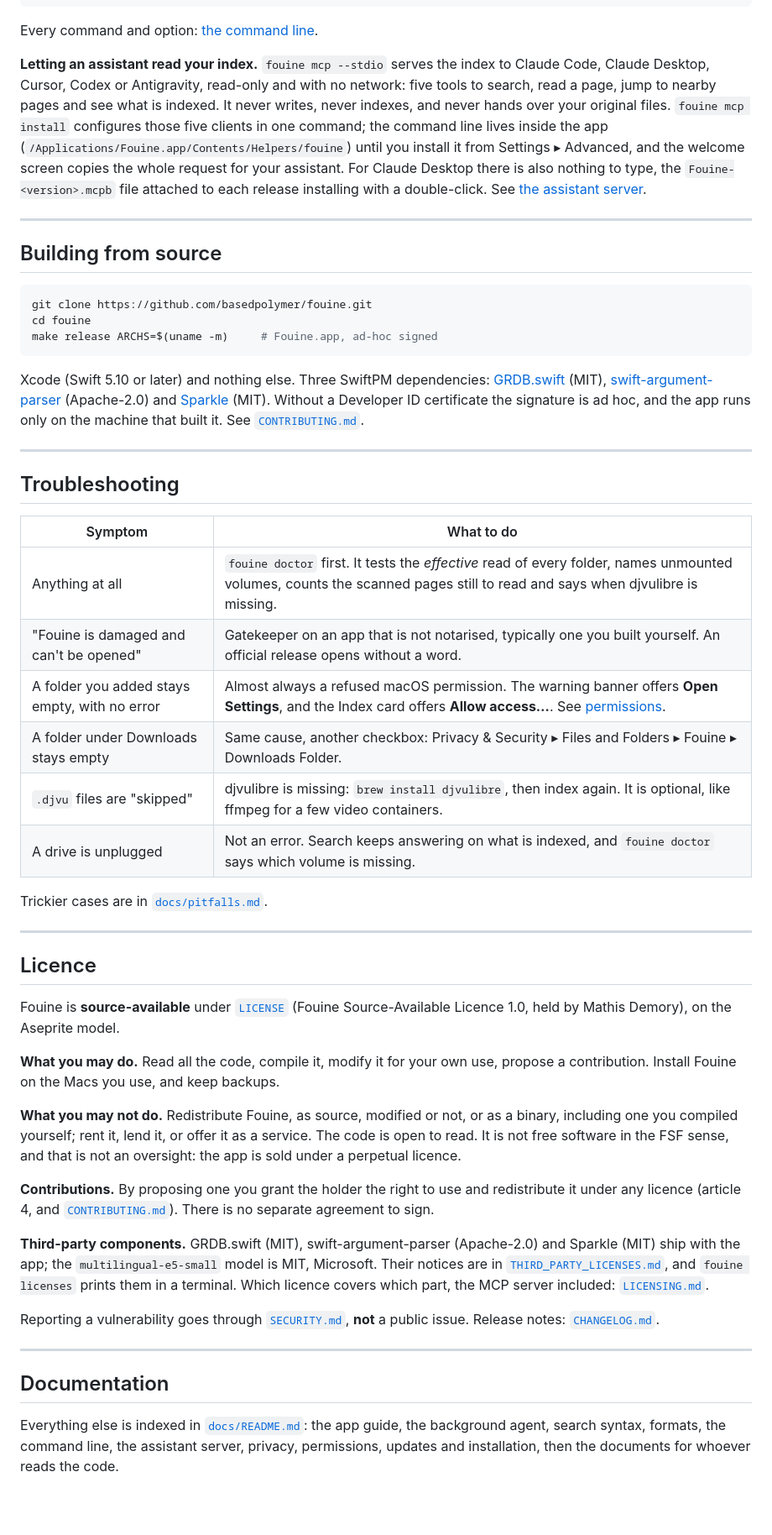
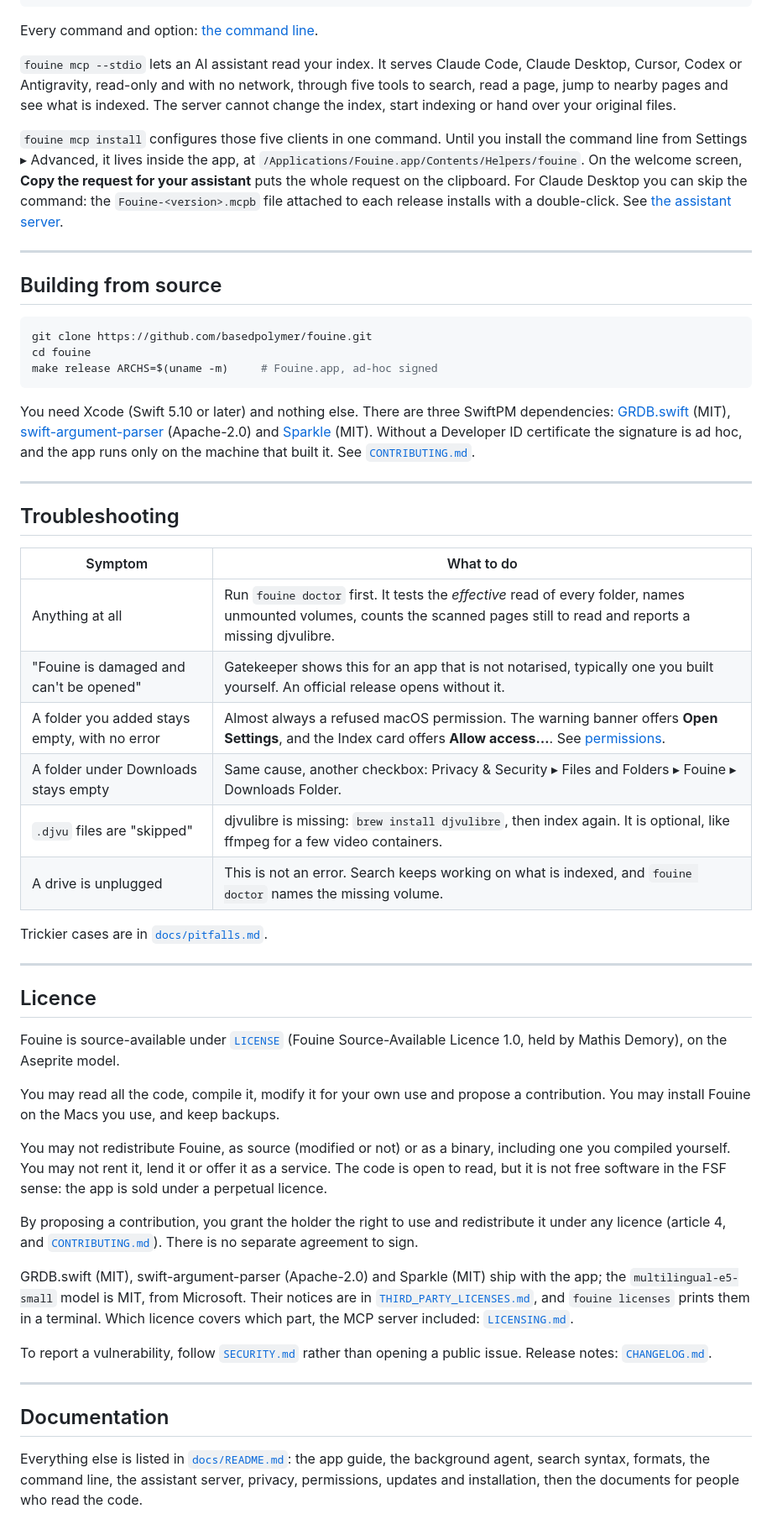
Before and after one commit to basedpolymer/fouine, a Markdown page: README.md, the part around one of its changes. Shown at 84% size. Rendered like a GitHub page; blank space fills up the shorter version.

````diff
--- a/README.md
+++ b/README.md
@@ -142,16 +149,18 @@ fouine search 'catalysis' --hybrid --json           # meaning, JSON output
 
 Every command and option: [the command line](docs/cli.md).
 
-**Letting an assistant read your index.** `fouine mcp --stdio` serves the index
-to Claude Code, Claude Desktop, Cursor, Codex or Antigravity, read-only and with
-no network: five tools to search, read a page, jump to nearby pages and see what
-is indexed. It never writes, never indexes, and never hands over your original
-files. `fouine mcp install` configures those five clients in one command; the
-command line lives inside the app
-(`/Applications/Fouine.app/Contents/Helpers/fouine`) until you install it from
-Settings ▸ Advanced, and the welcome screen copies the whole request for your
-assistant. For Claude Desktop there is also nothing to type, the
-`Fouine-<version>.mcpb` file attached to each release installing with a
+`fouine mcp --stdio` lets an AI assistant read your index. It serves Claude
+Code, Claude Desktop, Cursor, Codex or Antigravity, read-only and with no
+network, through five tools to search, read a page, jump to nearby pages and
+see what is indexed. The server cannot change the index, start indexing or hand
+over your original files.
+
+`fouine mcp install` configures those five clients in one command. Until you
+install the command line from Settings ▸ Advanced, it lives inside the app, at
+`/Applications/Fouine.app/Contents/Helpers/fouine`. On the welcome screen,
+**Copy the request for your assistant** puts the whole request on the
+clipboard. For Claude Desktop you can skip the command: the
+`Fouine-<version>.mcpb` file attached to each release installs with a
 double-click. See [the assistant server](docs/mcp.md).
 
 ---
@@ -164,12 +173,12 @@ cd fouine
 make release ARCHS=$(uname -m)     # Fouine.app, ad-hoc signed
 ```
 
-Xcode (Swift 5.10 or later) and nothing else. Three SwiftPM dependencies:
-[GRDB.swift](https://github.com/groue/GRDB.swift) (MIT),
+You need Xcode (Swift 5.10 or later) and nothing else. There are three SwiftPM
+dependencies: [GRDB.swift](https://github.com/groue/GRDB.swift) (MIT),
 [swift-argument-parser](https://github.com/apple/swift-argument-parser)
 (Apache-2.0) and [Sparkle](https://github.com/sparkle-project/Sparkle) (MIT).
-Without a Developer ID certificate the signature is ad hoc, and the app runs only
-on the machine that built it. See [`CONTRIBUTING.md`](CONTRIBUTING.md).
+Without a Developer ID certificate the signature is ad hoc, and the app runs
+only on the machine that built it. See [`CONTRIBUTING.md`](CONTRIBUTING.md).
 
 ---
 
@@ -177,12 +186,12 @@ on the machine that built it. See [`CONTRIBUTING.md`](CONTRIBUTING.md).
 
 | Symptom | What to do |
 |---|---|
-| Anything at all | `fouine doctor` first. It tests the *effective* read of every folder, names unmounted volumes, counts the scanned pages still to read and says when djvulibre is missing. |
-| "Fouine is damaged and can't be opened" | Gatekeeper on an app that is not notarised, typically one you built yourself. An official release opens without a word. |
+| Anything at all | Run `fouine doctor` first. It tests the *effective* read of every folder, names unmounted volumes, counts the scanned pages still to read and reports a missing djvulibre. |
+| "Fouine is damaged and can't be opened" | Gatekeeper shows this for an app that is not notarised, typically one you built yourself. An official release opens without it. |
 | A folder you added stays empty, with no error | Almost always a refused macOS permission. The warning banner offers **Open Settings**, and the Index card offers **Allow access…**. See [permissions](docs/permissions.md). |
 | A folder under Downloads stays empty | Same cause, another checkbox: Privacy & Security ▸ Files and Folders ▸ Fouine ▸ Downloads Folder. |
 | `.djvu` files are "skipped" | djvulibre is missing: `brew install djvulibre`, then index again. It is optional, like ffmpeg for a few video containers. |
-| A drive is unplugged | Not an error. Search keeps answering on what is indexed, and `fouine doctor` says which volume is missing. |
+| A drive is unplugged | This is not an error. Search keeps working on what is indexed, and `fouine doctor` names the missing volume. |
 
 Trickier cases are in [`docs/pitfalls.md`](docs/pitfalls.md).
 
@@ -190,36 +199,35 @@ Trickier cases are in [`docs/pitfalls.md`](docs/pitfalls.md).
 
 ## Licence
 
-Fouine is **source-available** under [`LICENSE`](LICENSE) (Fouine
-Source-Available Licence 1.0, held by Mathis Demory), on the Aseprite model.
+Fouine is source-available under [`LICENSE`](LICENSE) (Fouine Source-Available
+Licence 1.0, held by Mathis Demory), on the Aseprite model.
 
-**What you may do.** Read all the code, compile it, modify it for your own use,
-propose a contribution. Install Fouine on the Macs you use, and keep backups.
+You may read all the code, compile it, modify it for your own use and propose a
+contribution. You may install Fouine on the Macs you use, and keep backups.
 
-**What you may not do.** Redistribute Fouine, as source, modified or not, or as
-a binary, including one you compiled yourself; rent it, lend it, or offer it as
-a service. The code is open to read. It is not free software in the FSF sense,
-and that is not an oversight: the app is sold under a perpetual licence.
+You may not redistribute Fouine, as source (modified or not) or as a binary,
+including one you compiled yourself. You may not rent it, lend it or offer it as
+a service. The code is open to read, but it is not free software in the FSF
+sense: the app is sold under a perpetual licence.
 
-**Contributions.** By proposing one you grant the holder the right to use and
+By proposing a contribution, you grant the holder the right to use and
 redistribute it under any licence (article 4, and
 [`CONTRIBUTING.md`](CONTRIBUTING.md)). There is no separate agreement to sign.
 
-**Third-party components.** GRDB.swift (MIT), swift-argument-parser (Apache-2.0)
-and Sparkle (MIT) ship with the app; the `multilingual-e5-small` model is MIT,
-Microsoft. Their notices are in
-[`THIRD_PARTY_LICENSES.md`](THIRD_PARTY_LICENSES.md), and `fouine licenses`
-prints them in a terminal. Which licence covers which part, the MCP server
-included: [`LICENSING.md`](LICENSING.md).
+GRDB.swift (MIT), swift-argument-parser (Apache-2.0) and Sparkle (MIT) ship with
+the app; the `multilingual-e5-small` model is MIT, from Microsoft. Their notices
+are in [`THIRD_PARTY_LICENSES.md`](THIRD_PARTY_LICENSES.md), and `fouine
+licenses` prints them in a terminal. Which licence covers which part, the MCP
+server included: [`LICENSING.md`](LICENSING.md).
 
-Reporting a vulnerability goes through [`SECURITY.md`](SECURITY.md), **not** a
-public issue. Release notes: [`CHANGELOG.md`](CHANGELOG.md).
+To report a vulnerability, follow [`SECURITY.md`](SECURITY.md) rather than
+opening a public issue. Release notes: [`CHANGELOG.md`](CHANGELOG.md).
 
 ---
 
 ## Documentation
 
-Everything else is indexed in [`docs/README.md`](docs/README.md): the app guide,
+Everything else is listed in [`docs/README.md`](docs/README.md): the app guide,
 the background agent, search syntax, formats, the command line, the assistant
 server, privacy, permissions, updates and installation, then the documents for
-whoever reads the code.
+people who read the code.
````
Also changed, not shown: other parts of README.md (+77 -70 lines).
